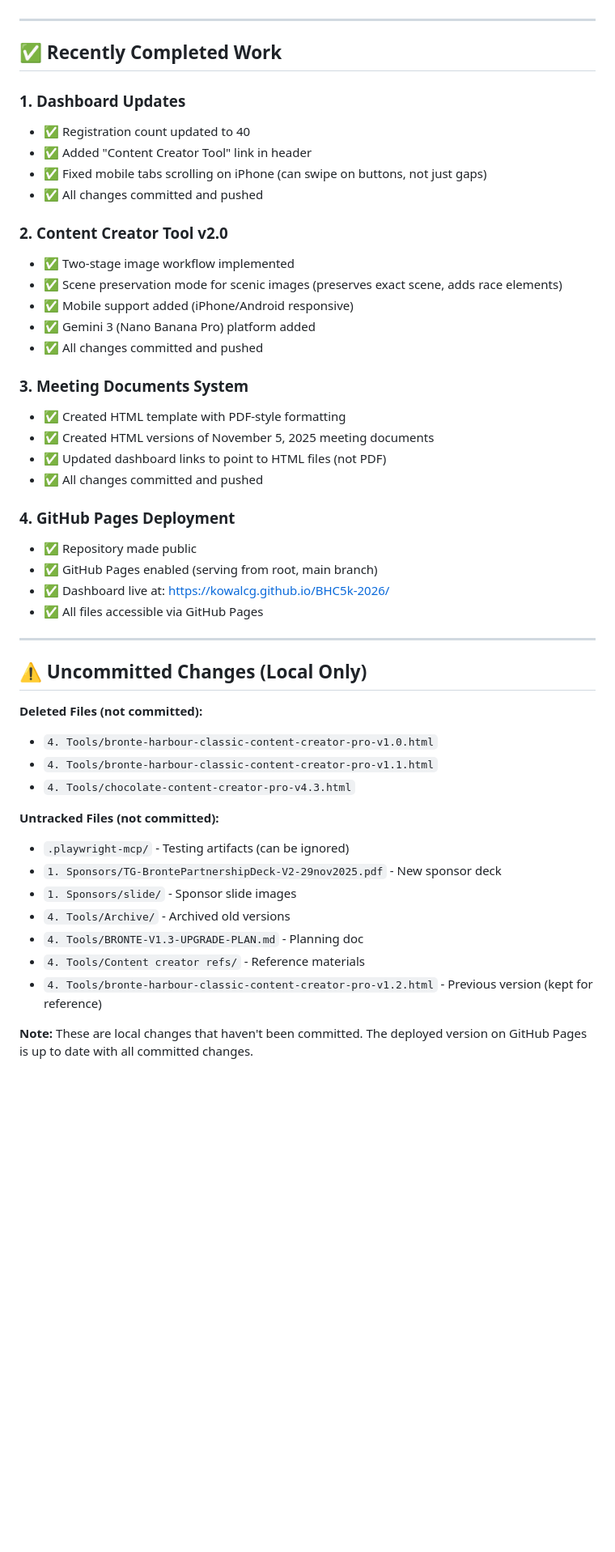
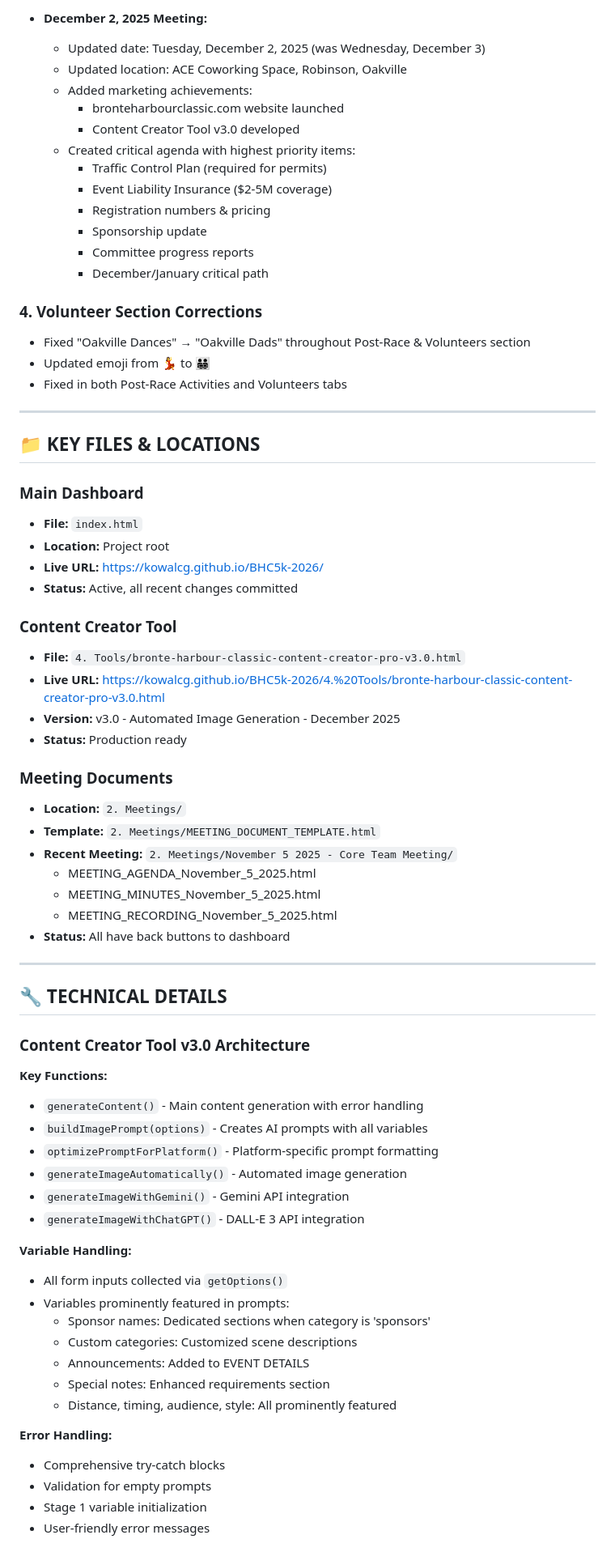
Before and after one commit to kowalcg/BHC5k-2026, a Markdown page: HANDOVER_TO_NEW_AGENT.md, the part around one of its changes. Shown at 81% size. GitHub-like rendering; blank space fills up the shorter version.

```diff
--- a/HANDOVER_TO_NEW_AGENT.md
+++ b/HANDOVER_TO_NEW_AGENT.md
@@ -55,49 +72,73 @@
+- **December 2, 2025 Meeting:**
+  - Updated date: Tuesday, December 2, 2025 (was Wednesday, December 3)
+  - Updated location: ACE Coworking Space, Robinson, Oakville
+  - Added marketing achievements:
+    - bronteharbourclassic.com website launched
+    - Content Creator Tool v3.0 developed
+  - Created critical agenda with highest priority items:
+    - Traffic Control Plan (required for permits)
+    - Event Liability Insurance ($2-5M coverage)
+    - Registration numbers & pricing
+    - Sponsorship update
+    - Committee progress reports
+    - December/January critical path
+
+### 4. Volunteer Section Corrections
+- Fixed "Oakville Dances" → "Oakville Dads" throughout Post-Race & Volunteers section
+- Updated emoji from 💃 to 👨‍👨‍👧‍👦
+- Fixed in both Post-Race Activities and Volunteers tabs
 
 ---
 
-## ✅ Recently Completed Work
+## 📁 KEY FILES & LOCATIONS
 
-### 1. Dashboard Updates
-- ✅ Registration count updated to 40
-- ✅ Added "Content Creator Tool" link in header
-- ✅ Fixed mobile tabs scrolling on iPhone (can swipe on buttons, not just gaps)
-- ✅ All changes committed and pushed
+### Main Dashboard
+- **File:** `index.html`
+- **Location:** Project root
+- **Live URL:** https://kowalcg.github.io/BHC5k-2026/
+- **Status:** Active, all recent changes committed
 
-### 2. Content Creator Tool v2.0
-- ✅ Two-stage image workflow implemented
-- ✅ Scene preservation mode for scenic images (preserves exact scene, adds race elements)
-- ✅ Mobile support added (iPhone/Android responsive)
-- ✅ Gemini 3 (Nano Banana Pro) platform added
-- ✅ All changes committed and pushed
+### Content Creator Tool
+- **File:** `4. Tools/bronte-harbour-classic-content-creator-pro-v3.0.html`
+- **Live URL:** https://kowalcg.github.io/BHC5k-2026/4.%20Tools/bronte-harbour-classic-content-creator-pro-v3.0.html
+- **Version:** v3.0 - Automated Image Generation - December 2025
+- **Status:** Production ready
 
-### 3. Meeting Documents System
-- ✅ Created HTML template with PDF-style formatting
-- ✅ Created HTML versions of November 5, 2025 meeting documents
-- ✅ Updated dashboard links to point to HTML files (not PDF)
-- ✅ All changes committed and pushed
-
-### 4. GitHub Pages Deployment
-- ✅ Repository made public
-- ✅ GitHub Pages enabled (serving from root, main branch)
-- ✅ Dashboard live at: https://kowalcg.github.io/BHC5k-2026/
-- ✅ All files accessible via GitHub Pages
+### Meeting Documents
+- **Location:** `2. Meetings/`
+- **Template:** `2. Meetings/MEETING_DOCUMENT_TEMPLATE.html`
+- **Recent Meeting:** `2. Meetings/November 5 2025 - Core Team Meeting/`
+  - MEETING_AGENDA_November_5_2025.html
+  - MEETING_MINUTES_November_5_2025.html
+  - MEETING_RECORDING_November_5_2025.html
+- **Status:** All have back buttons to dashboard
 
 ---
 
-## ⚠️ Uncommitted Changes (Local Only)
+## 🔧 TECHNICAL DETAILS
 
-**Deleted Files (not committed):**
-- `4. Tools/bronte-harbour-classic-content-creator-pro-v1.0.html`
-- `4. Tools/bronte-harbour-classic-content-creator-pro-v1.1.html`
-- `4. Tools/chocolate-content-creator-pro-v4.3.html`
+### Content Creator Tool v3.0 Architecture
 
-**Untracked Files (not committed):**
-- `.playwright-mcp/` - Testing artifacts (can be ignored)
-- `1. Sponsors/TG-BrontePartnershipDeck-V2-29nov2025.pdf` - New sponsor deck
-- `1. Sponsors/slide/` - Sponsor slide images
-- `4. Tools/Archive/` - Archived old versions
-- `4. Tools/BRONTE-V1.3-UPGRADE-PLAN.md` - Planning doc
-- `4. Tools/Content creator refs/` - Reference materials
-- `4. Tools/bronte-harbour-classic-content-creator-pro-v1.2.html` - Previous version (kept for reference)
+**Key Functions:**
+- `generateContent()` - Main content generation with error handling
+- `buildImagePrompt(options)` - Creates AI prompts with all variables
+- `optimizePromptForPlatform()` - Platform-specific prompt formatting
+- `generateImageAutomatically()` - Automated image generation
+- `generateImageWithGemini()` - Gemini API integration
+- `generateImageWithChatGPT()` - DALL-E 3 API integration
 
-**Note:** These are local changes that haven't been committed. The deployed version on GitHub Pages is up to date with all committed changes.
+**Variable Handling:**
+- All form inputs collected via `getOptions()`
+- Variables prominently featured in prompts:
+  - Sponsor names: Dedicated sections when category is 'sponsors'
+  - Custom categories: Customized scene descriptions
+  - Announcements: Added to EVENT DETAILS
+  - Special notes: Enhanced requirements section
+  - Distance, timing, audience, style: All prominently featured
+
+**Error Handling:**
+- Comprehensive try-catch blocks
+- Validation for empty prompts
+- Stage 1 variable initialization
+- User-friendly error messages
+
```
Also changed, not shown: other parts of HANDOVER_TO_NEW_AGENT.md (+174 -84 lines).
